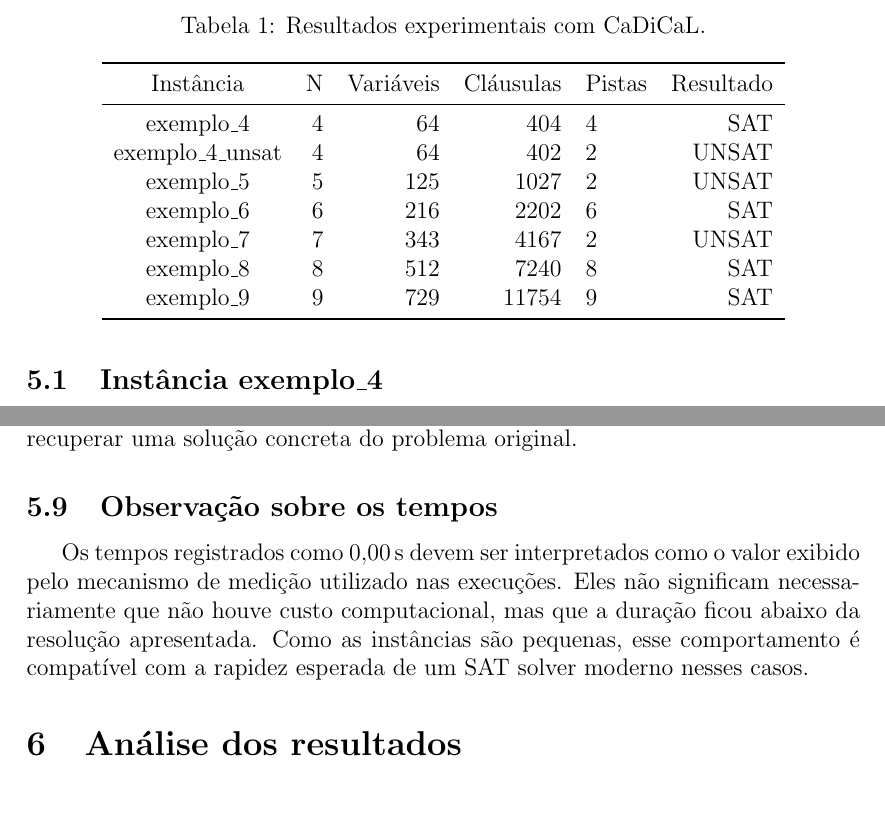
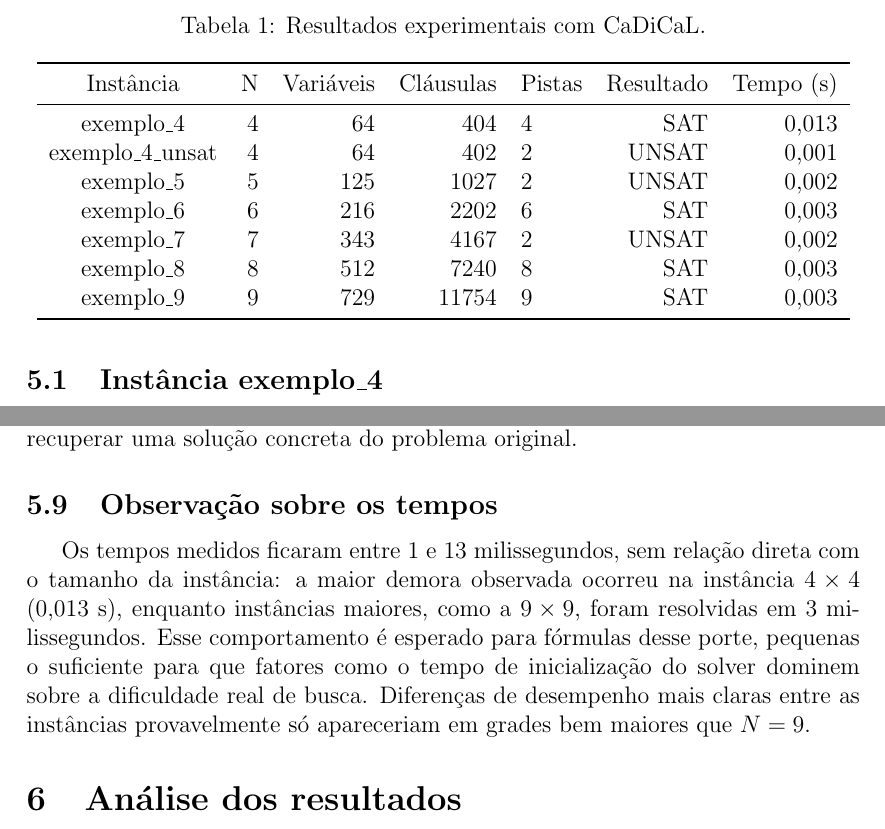
Before and after one commit to VitoriaPontes/chaos-sudoku, a LaTeX document (docs/main.tex): two parts of pages 9 and 11 of 13, joined at a grey line, cut so that both start at the same text, the shorter picture padded with empty space. Compiled offline with pdfLaTeX.

Commit message:
Adiciona medicao de tempo com cadical e documenta script de experimentos

```diff
--- a/docs/main.tex
+++ b/docs/main.tex
@@ -238,17 +238,17 @@ A etapa experimental utiliza o CaDiCaL, conforme recomendado no enunciado da dis
 \begin{table}[H]
 \centering
 \caption{Resultados experimentais com CaDiCaL.}
-\begin{tabular}{c r r r l r}
+\begin{tabular}{c r r r l r r}
 \toprule
-Instância & N & Variáveis & Cláusulas & Pistas & Resultado \\
+Instância & N & Variáveis & Cláusulas & Pistas & Resultado & Tempo (s) \\
 \midrule
-exemplo\_4 & 4 & 64 & 404 & 4 & SAT \\
-exemplo\_4\_unsat & 4 & 64 & 402 & 2 & UNSAT \\
-exemplo\_5 & 5 & 125 & 1027 & 2 & UNSAT \\
-exemplo\_6 & 6 & 216 & 2202 & 6 & SAT \\
-exemplo\_7 & 7 & 343 & 4167 & 2 & UNSAT \\
-exemplo\_8 & 8 & 512 & 7240 & 8 & SAT \\
-exemplo\_9 & 9 & 729 & 11754 & 9 & SAT \\
+exemplo\_4 & 4 & 64 & 404 & 4 & SAT & 0,013 \\
+exemplo\_4\_unsat & 4 & 64 & 402 & 2 & UNSAT & 0,001 \\
+exemplo\_5 & 5 & 125 & 1027 & 2 & UNSAT & 0,002 \\
+exemplo\_6 & 6 & 216 & 2202 & 6 & SAT & 0,003 \\
+exemplo\_7 & 7 & 343 & 4167 & 2 & UNSAT & 0,002 \\
+exemplo\_8 & 8 & 512 & 7240 & 8 & SAT & 0,003 \\
+exemplo\_9 & 9 & 729 & 11754 & 9 & SAT & 0,003 \\
 \bottomrule
 \end{tabular}
 \end{table}
@@ -333,7 +333,7 @@ Essa etapa é importante porque demonstra que o solver não apenas classifica a
 
 \subsection{Observação sobre os tempos}
 
-Os tempos registrados como \(0{,}00\,\text{s}\) devem ser interpretados como o valor exibido pelo mecanismo de medição utilizado nas execuções. Eles não significam necessariamente que não houve custo computacional, mas que a duração ficou abaixo da resolução apresentada. Como as instâncias são pequenas, esse comportamento é compatível com a rapidez esperada de um SAT solver moderno nesses casos.
+Os tempos medidos ficaram entre 1 e 13 milissegundos, sem relação direta com o tamanho da instância: a maior demora observada ocorreu na instância \(4\times4\) (0,013 s), enquanto instâncias maiores, como a \(9\times9\), foram resolvidas em 3 milissegundos. Esse comportamento é esperado para fórmulas desse porte, pequenas o suficiente para que fatores como o tempo de inicialização do solver dominem sobre a dificuldade real de busca. Diferenças de desempenho mais claras entre as instâncias provavelmente só apareceriam em grades bem maiores que \(N=9\).
 
 \section{Análise dos resultados}
 
```
Also changed, not shown: README.md, 1 other file.
